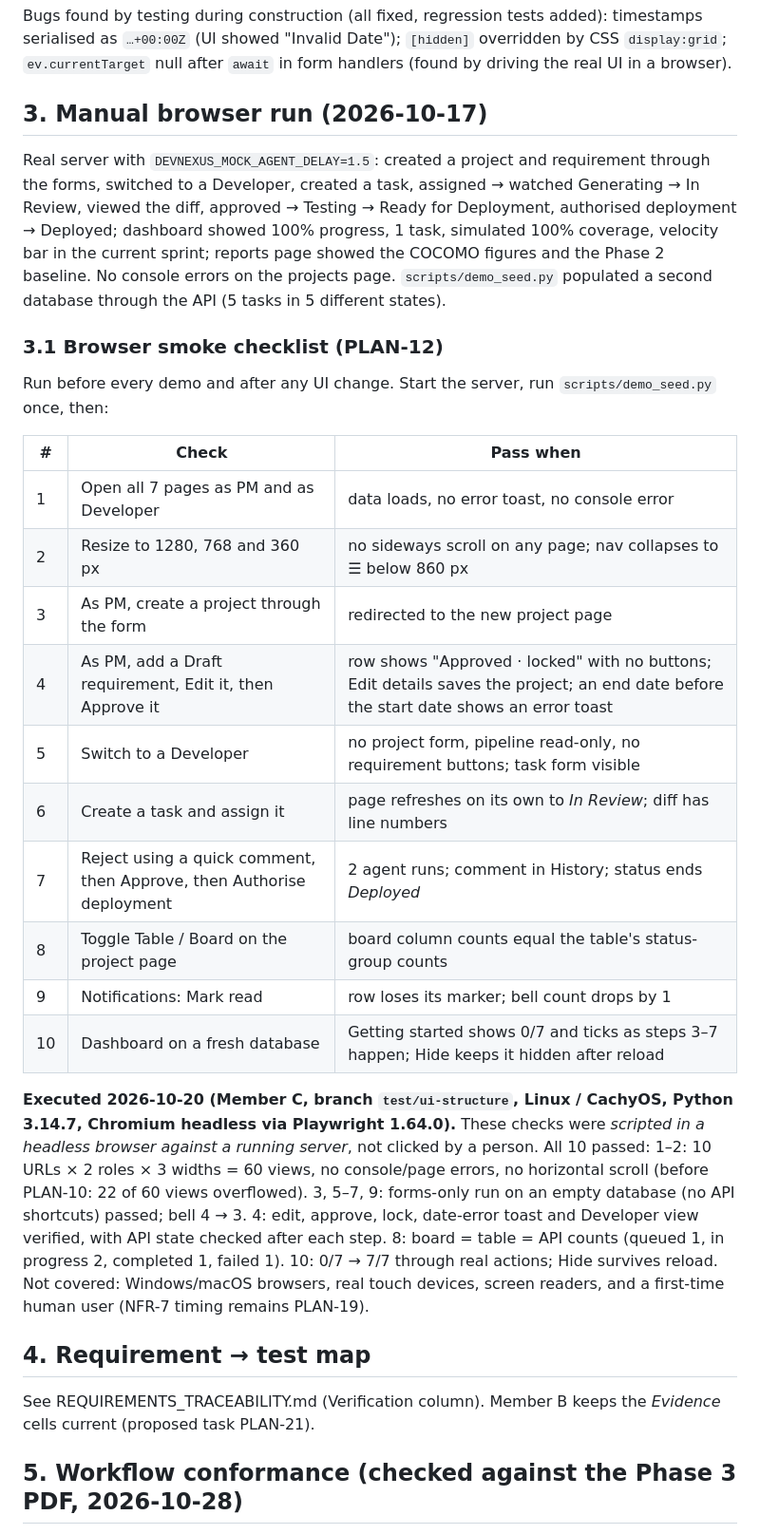
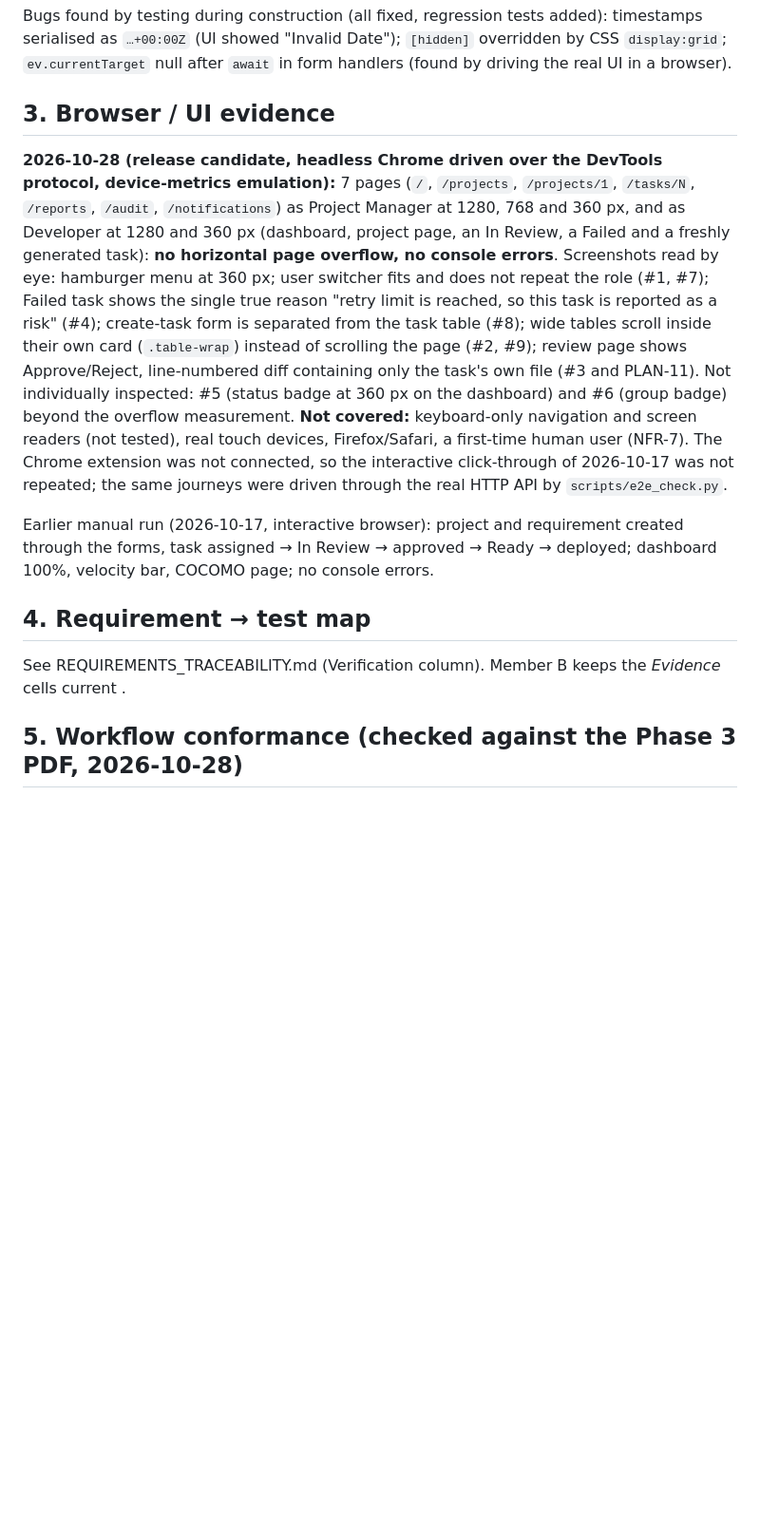
Before and after one commit to AryanRajguru22/DevNexus, a Markdown page: docs/TEST_PLAN.md, the part around one of its changes. Shown at 95% size. Rendered like a GitHub page; blank space fills up the shorter version.

Commit message:
Docs: browser evidence, committed e2e evidence, merge_to_main caveat

```diff
--- a/docs/TEST_PLAN.md
+++ b/docs/TEST_PLAN.md
@@ -45,31 +45,15 @@ Kill-and-restart (real server, mock agent delay 20 s, process killed while *Gene
 
 Bugs found by testing during construction (all fixed, regression tests added): timestamps serialised as `…+00:00Z` (UI showed "Invalid Date"); `[hidden]` overridden by CSS `display:grid`; `ev.currentTarget` null after `await` in form handlers (found by driving the real UI in a browser).
 
-## 3. Manual browser run (2026-10-17)
-Real server with `DEVNEXUS_MOCK_AGENT_DELAY=1.5`: created a project and requirement through the forms, switched to a Developer, created a task, assigned → watched Generating → In Review, viewed the diff, approved → Testing → Ready for Deployment, authorised deployment → Deployed; dashboard showed 100% progress, 1 task, simulated 100% coverage, velocity bar in the current sprint; reports page showed the COCOMO figures and the Phase 2 baseline. No console errors on the projects page. `scripts/demo_seed.py` populated a second database through the API (5 tasks in 5 different states).
+## 3. Browser / UI evidence
 
-### 3.1 Browser smoke checklist (PLAN-12)
-Run before every demo and after any UI change. Start the server, run `scripts/demo_seed.py` once, then:
+**2026-10-28 (release candidate, headless Chrome driven over the DevTools protocol, device-metrics emulation):** 7 pages (`/`, `/projects`, `/projects/1`, `/tasks/N`, `/reports`, `/audit`, `/notifications`) as Project Manager at 1280, 768 and 360 px, and as Developer at 1280 and 360 px (dashboard, project page, an In Review, a Failed and a freshly generated task): **no horizontal page overflow, no console errors**. Screenshots read by eye: hamburger menu at 360 px; user switcher fits and does not repeat the role (#1, #7); Failed task shows the single true reason "retry limit is reached, so this task is reported as a risk" (#4); create-task form is separated from the task table (#8); wide tables scroll inside their own card (`.table-wrap`) instead of scrolling the page (#2, #9); review page shows Approve/Reject, line-numbered diff containing only the task's own file (#3 and PLAN-11). Not individually inspected: #5 (status badge at 360 px on the dashboard) and #6 (group badge) beyond the overflow measurement.
+**Not covered:** keyboard-only navigation and screen readers (not tested), real touch devices, Firefox/Safari, a first-time human user (NFR-7). The Chrome extension was not connected, so the interactive click-through of 2026-10-17 was not repeated; the same journeys were driven through the real HTTP API by `scripts/e2e_check.py`.
 
-| # | Check | Pass when |
-|---|---|---|
-| 1 | Open all 7 pages as PM and as Developer | data loads, no error toast, no console error |
-| 2 | Resize to 1280, 768 and 360 px | no sideways scroll on any page; nav collapses to ☰ below 860 px |
-| 3 | As PM, create a project through the form | redirected to the new project page |
-| 4 | As PM, add a Draft requirement, Edit it, then Approve it | row shows "Approved · locked" with no buttons; Edit details saves the project; an end date before the start date shows an error toast |
-| 5 | Switch to a Developer | no project form, pipeline read-only, no requirement buttons; task form visible |
-| 6 | Create a task and assign it | page refreshes on its own to *In Review*; diff has line numbers |
-| 7 | Reject using a quick comment, then Approve, then Authorise deployment | 2 agent runs; comment in History; status ends *Deployed* |
-| 8 | Toggle Table / Board on the project page | board column counts equal the table's status-group counts |
-| 9 | Notifications: Mark read | row loses its marker; bell count drops by 1 |
-| 10 | Dashboard on a fresh database | Getting started shows 0/7 and ticks as steps 3–7 happen; Hide keeps it hidden after reload |
-
-**Executed 2026-10-20 (Member C, branch `test/ui-structure`, Linux / CachyOS, Python 3.14.7, Chromium headless via Playwright 1.64.0).** These checks were *scripted in a headless browser against a running server*, not clicked by a person. All 10 passed:
-1–2: 10 URLs × 2 roles × 3 widths = 60 views, no console/page errors, no horizontal scroll (before PLAN-10: 22 of 60 views overflowed). 3, 5–7, 9: forms-only run on an empty database (no API shortcuts) passed; bell 4 → 3. 4: edit, approve, lock, date-error toast and Developer view verified, with API state checked after each step. 8: board = table = API counts (queued 1, in progress 2, completed 1, failed 1). 10: 0/7 → 7/7 through real actions; Hide survives reload.
-Not covered: Windows/macOS browsers, real touch devices, screen readers, and a first-time human user (NFR-7 timing remains PLAN-19).
+Earlier manual run (2026-10-17, interactive browser): project and requirement created through the forms, task assigned → In Review → approved → Ready → deployed; dashboard 100%, velocity bar, COCOMO page; no console errors.
 
 ## 4. Requirement → test map
-See REQUIREMENTS_TRACEABILITY.md (Verification column). Member B keeps the *Evidence* cells current (proposed task PLAN-21).
+See REQUIREMENTS_TRACEABILITY.md (Verification column). Member B keeps the *Evidence* cells current .
 
 ## 5. Workflow conformance (checked against the Phase 3 PDF, 2026-10-28)
 
```
Also changed, not shown: other parts of docs/TEST_PLAN.md (+2 -2 lines), docs/KNOWN_LIMITATIONS.md (+1 -1 lines), docs/RELEASE_CHECKLIST.md (+3 -3 lines).
